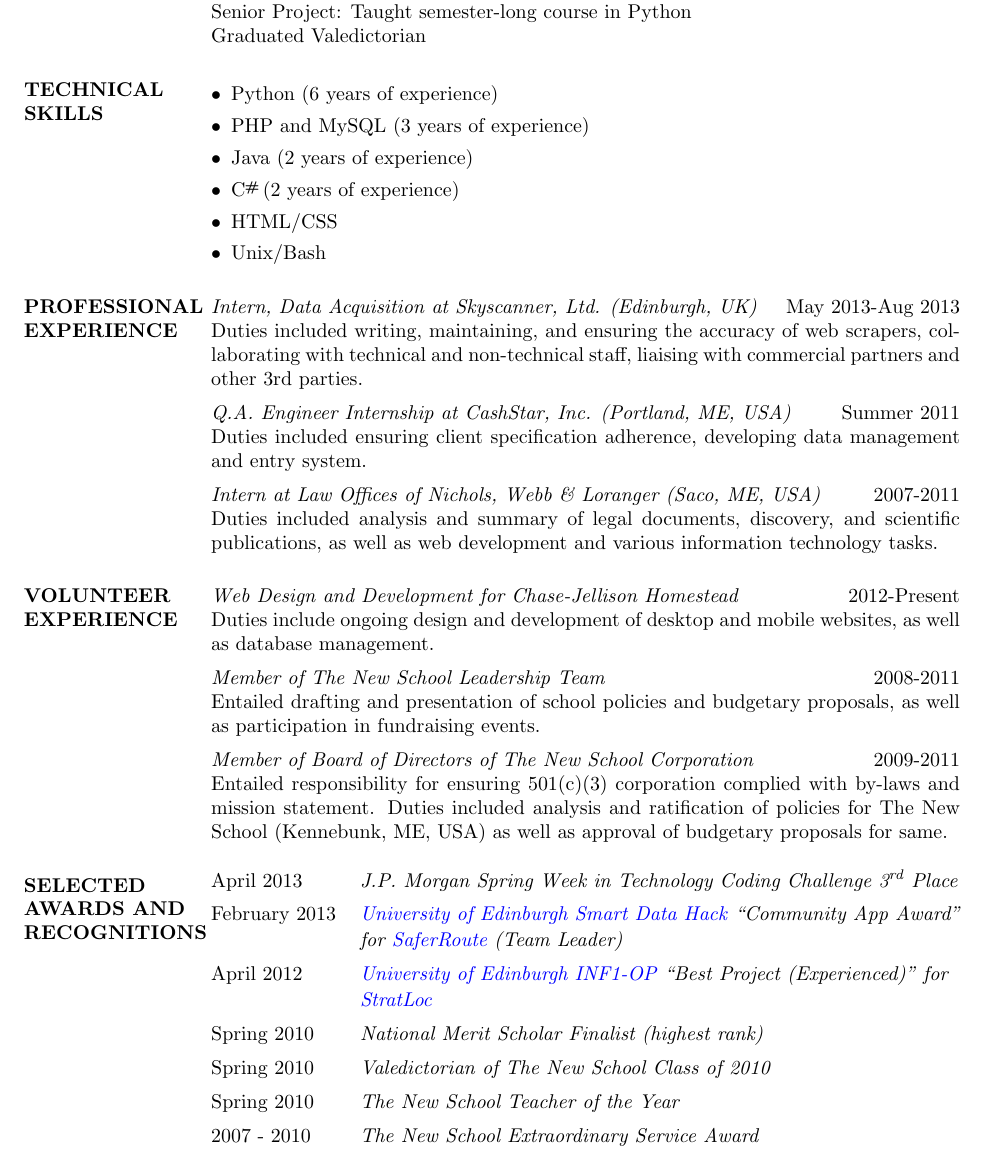
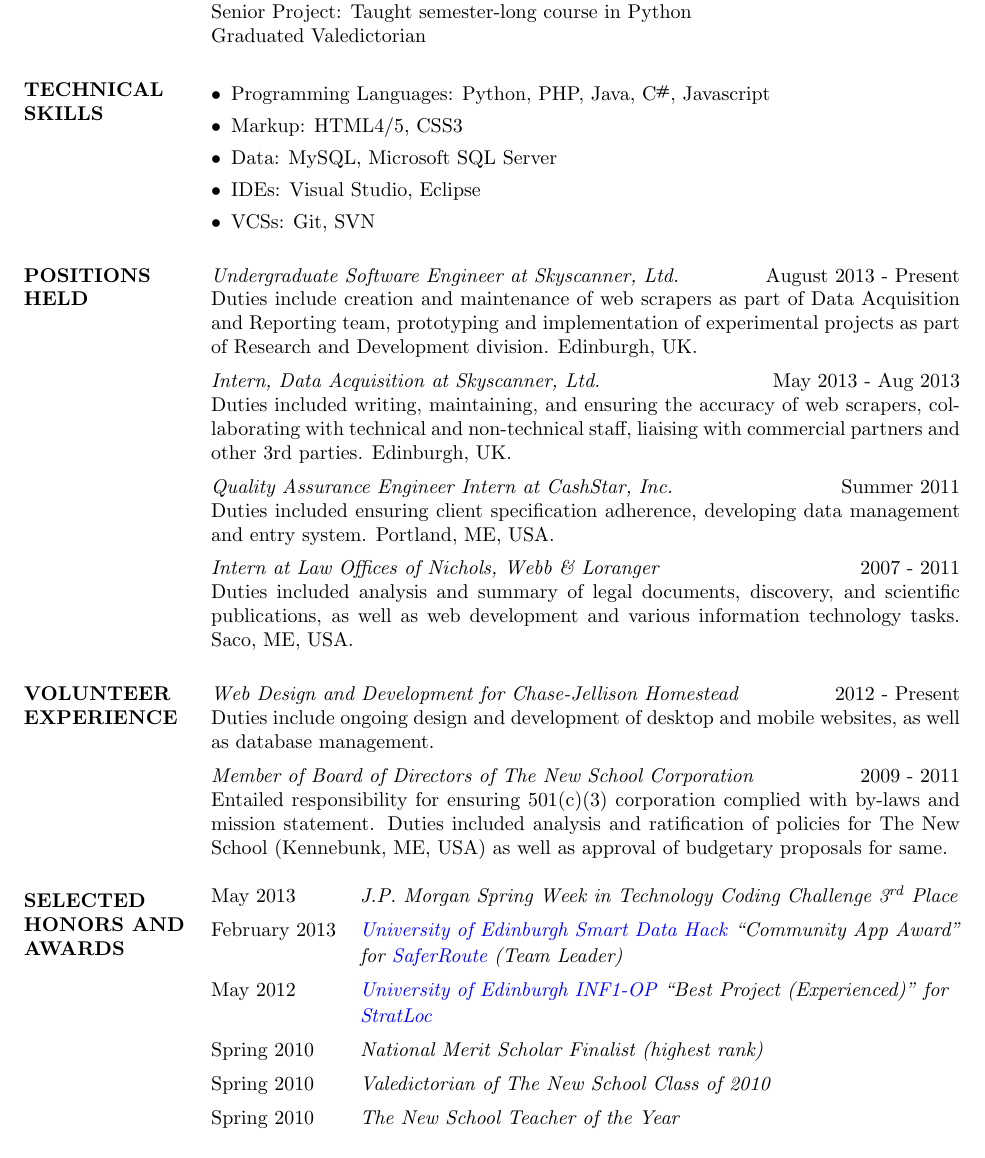
Before and after one commit to hchasestevens/resume, a LaTeX CV (resume.tex): part of the page, cut so that both start at the same text. The pictures show the PDF file resume.pdf that the author committed with the source.

Commit message:
Added new employment, removed older information, reorganzied some sections

```diff
--- a/resume.tex
+++ b/resume.tex
@@ -29,15 +29,17 @@
 
 \section{TECHNICAL SKILLS}
 \begin{itemize}[leftmargin=10pt]
-\item Python (6 years of experience)
-\item PHP and MySQL (3 years of experience)
-\item Java (2 years of experience)
-\item \CS \,(2 years of experience)
-\item HTML/CSS
-\item Unix/Bash
+\item Programming Languages: Python, PHP, Java, \CS, Javascript
+\item Markup: HTML4/5, CSS3
+\item Data: MySQL, Microsoft SQL Server
+\item IDEs: Visual Studio, Eclipse
+\item VCSs: Git, SVN
 \end{itemize}
 
-\section{PROFESSIONAL EXPERIENCE}
-\textit{Intern, Data Acquisition at Skyscanner, Ltd. (Edinburgh, UK)} \hfill May 2013-Aug 2013 \\
-Duties included writing, maintaining, and ensuring the accuracy of web scrapers, collaborating with technical and non-technical staff, liaising with commercial partners and other 3rd parties.\\[5pt]
-\textit{Q.A. Engineer Internship at CashStar, Inc. (Portland, ME, USA)} \hfill Summer 2011 \\
+\section{POSITIONS HELD}
+\textit{Undergraduate Software Engineer at Skyscanner, Ltd.} \hfill August 2013 - Present \\
+Duties include creation and maintenance of web scrapers
+as part of Data Acquisition and Reporting team, prototyping and implementation of experimental projects as part of Research and Development division. Edinburgh, UK.\\[5pt]
+\textit{Intern, Data Acquisition at Skyscanner, Ltd.} \hfill May 2013 - Aug 2013 \\
+Duties included writing, maintaining, and ensuring the accuracy of web scrapers, collaborating with technical and non-technical staff, liaising with commercial partners and other 3rd parties. Edinburgh, UK.\\[5pt]
+\textit{Quality Assurance Engineer Intern at CashStar, Inc.} \hfill Summer 2011 \\
@@ -50,19 +51,17 @@
-\textit{Member of The New School Leadership Team} \hfill 2008-2011 \\
-Entailed drafting and presentation of school policies and budgetary proposals, as well as participation in fundraising events. \\[5pt]
-\textit{Member of Board of Directors of The New School Corporation} \hfill 2009-2011 \\
+\textit{Web Design and Development for Chase-Jellison Homestead} \hfill 2012 - Present \\Duties include ongoing design and development of desktop and mobile websites, as well as database management. \\[5pt]
+\textit{Member of Board of Directors of The New School Corporation} \hfill 2009 - 2011 \\
 Entailed responsibility for ensuring 501(c)(3) corporation complied with by-laws and mission statement. Duties included analysis and ratification of policies for The New School (Kennebunk, ME, USA) as well as approval of budgetary proposals for same.
 
-\section{SELECTED AWARDS AND RECOGNITIONS}
+\section{SELECTED HONORS AND AWARDS}
 \begin{tabular}{@{}l l}
-April 2013 & \textit{J.P. Morgan Spring Week in Technology Coding Challenge 3\ts{rd} Place}\linebreak \\[5pt]
+May 2013 & \textit{J.P. Morgan Spring Week in Technology Coding Challenge 3\ts{rd} Place}\linebreak \\[5pt]
 February 2013 & \textit{\href{http://data.inf.ed.ac.uk/ilwhack/finalprojects.php}{University of Edinburgh Smart Data Hack} ``Community App Award''}\linebreak\\[1pt]
 &\textit{for \href{https://github.com/team-tusive/ilwhack}{SaferRoute} (Team Leader)} \linebreak \\[5pt]
-April 2012 & \textit{\href{https://sites.google.com/site/2012oop/winners}{University of Edinburgh INF1-OP} ``Best Project (Experienced)'' for} \linebreak \\[1pt]
+May 2012 & \textit{\href{https://sites.google.com/site/2012oop/winners}{University of Edinburgh INF1-OP} ``Best Project (Experienced)'' for} \linebreak \\[1pt]
  &\textit{\href{http://www.chasestevens.com/team2civ/}{StratLoc}} \linebreak \\[5pt]
 Spring 2010 & \textit{National Merit Scholar Finalist (highest rank)} \\[5pt]
 Spring 2010 & \textit{Valedictorian of The New School Class of 2010} \\[5pt]
 Spring 2010 & \textit{The New School Teacher of the Year} \\[5pt]
-2007 - 2010 & \textit{The New School Extraordinary Service Award} \\[5pt]
 \end{tabular}
 \end{resume}
 \end{document}
```
Also changed, not shown: resume.pdf, resume.tex (9 more changed lines), 2 other files.
